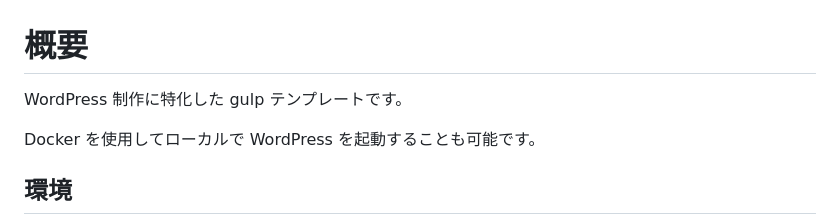
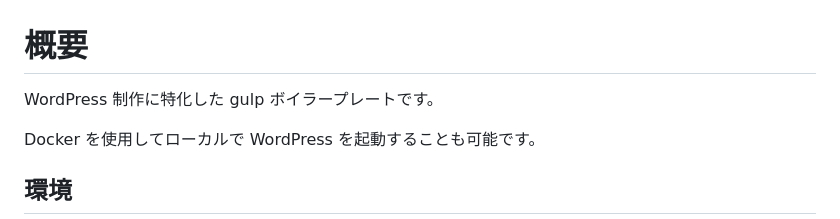
Before and after one commit to yuminishi0309/mavs-task-wp, a Markdown page: README.md, the part around the change. GitHub-like rendering.

Commit message:
♻ テンプレートをボイラープレートに修正

```diff
--- a/README.md
+++ b/README.md
@@ -1,6 +1,6 @@
 # 概要
 
-WordPress 制作に特化した gulp テンプレートです。
+WordPress 制作に特化した gulp ボイラープレートです。
 
 Docker を使用してローカルで WordPress を起動することも可能です。
 
```
